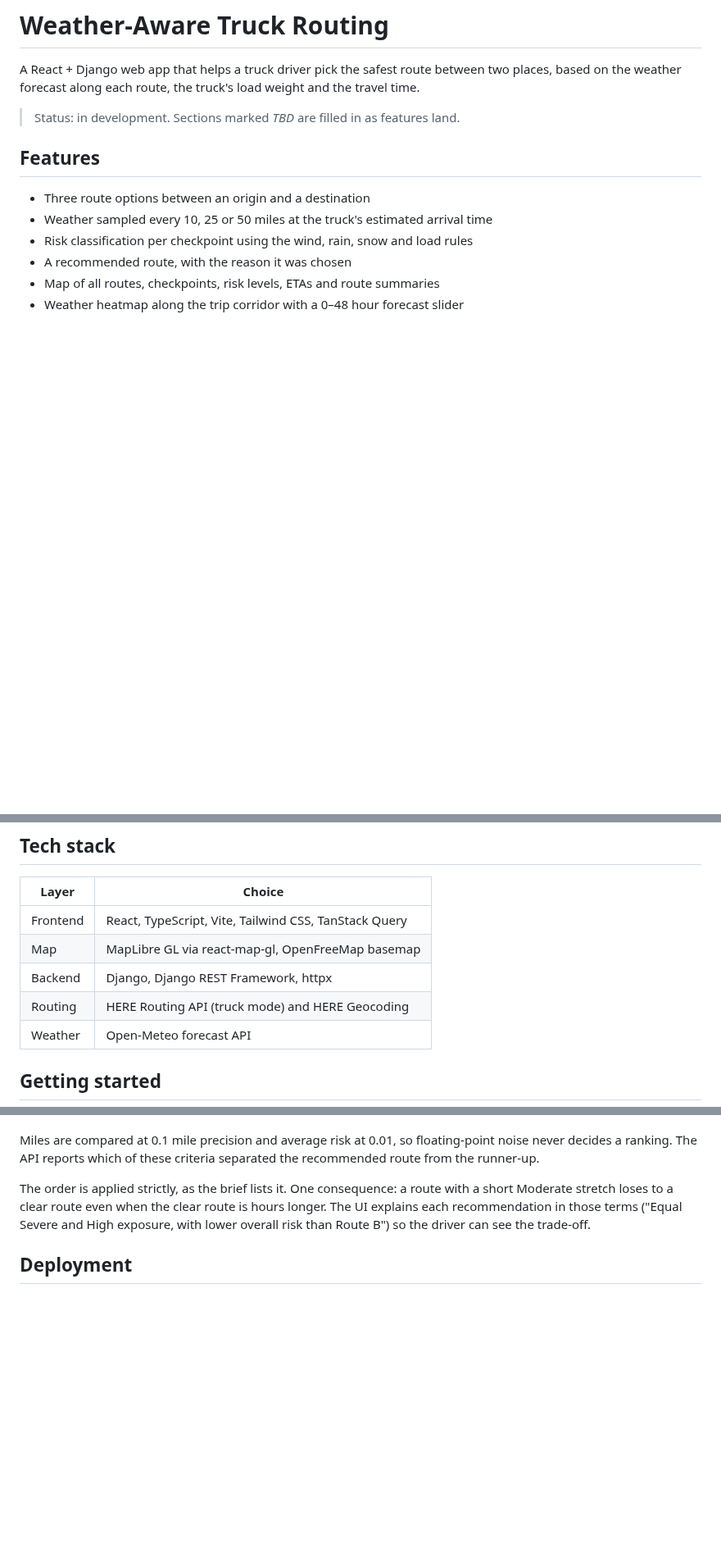
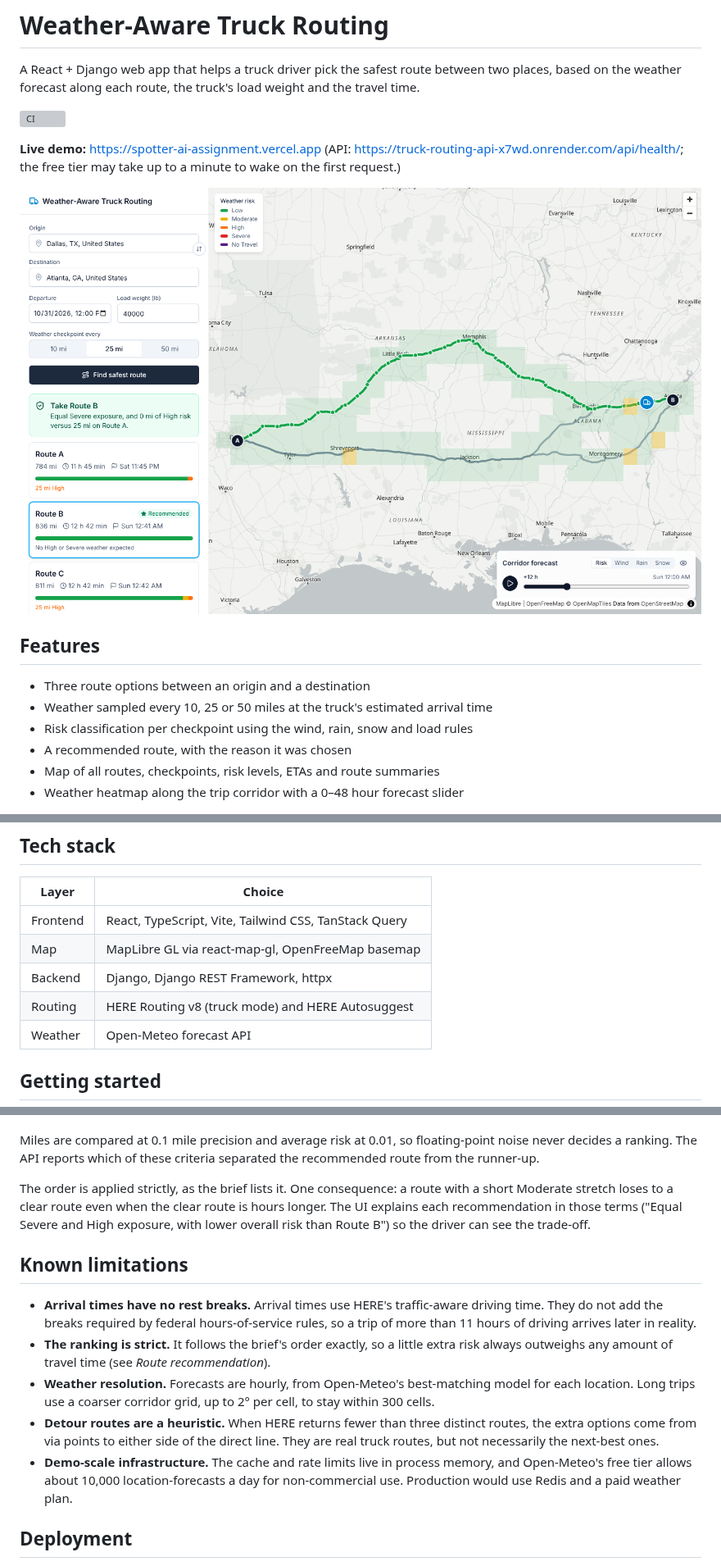
Before and after one commit to DeepVasoya08/SpotterAI-assignment, a Markdown page: README.md, 3 parts joined by grey strips. Shown at 82% size. Rendered like a GitHub page; pictures changed too: docs/screenshot.png (added); blank space fills up the shorter version; grey boxes are pictures that could not be loaded.

Commit message:
docs: add live demo, screenshot and known limitations to README

```diff
--- a/README.md
+++ b/README.md
@@ -4,7 +4,13 @@ A React + Django web app that helps a truck driver pick the safest route between
 places, based on the weather forecast along each route, the truck's load weight and the
 travel time.
 
-> Status: in development. Sections marked _TBD_ are filled in as features land.
+[![CI](https://github.com/DeepVasoya08/SpotterAI-assignment/actions/workflows/ci.yml/badge.svg)](https://github.com/DeepVasoya08/SpotterAI-assignment/actions/workflows/ci.yml)
+
+**Live demo:** https://spotter-ai-assignment.vercel.app
+(API: https://truck-routing-api-x7wd.onrender.com/api/health/; the free tier may take up
+to a minute to wake on the first request.)
+
+![Dallas to Atlanta: three routes, the recommended one coloured by checkpoint risk, and the corridor forecast at +12 hours](docs/screenshot.png)
 
 ## Features
 
@@ -22,7 +28,7 @@ travel time.
 | Frontend | React, TypeScript, Vite, Tailwind CSS, TanStack Query |
 | Map      | MapLibre GL via react-map-gl, OpenFreeMap basemap   |
 | Backend  | Django, Django REST Framework, httpx                |
-| Routing  | HERE Routing API (truck mode) and HERE Geocoding    |
+| Routing  | HERE Routing v8 (truck mode) and HERE Autosuggest   |
 | Weather  | Open-Meteo forecast API                             |
 
 ## Getting started
@@ -199,6 +205,23 @@ short Moderate stretch loses to a clear route even when the clear route is hours
 The UI explains each recommendation in those terms ("Equal Severe and High exposure,
 with lower overall risk than Route B") so the driver can see the trade-off.
 
+## Known limitations
+
+- **Arrival times have no rest breaks.** Arrival times use HERE's traffic-aware driving
+  time. They do not add the breaks required by federal hours-of-service rules, so a
+  trip of more than 11 hours of driving arrives later in reality.
+- **The ranking is strict.** It follows the brief's order exactly, so a little
+  extra risk always outweighs any amount of travel time (see *Route recommendation*).
+- **Weather resolution.** Forecasts are hourly, from Open-Meteo's best-matching model
+  for each location. Long trips use a coarser corridor grid, up to 2° per cell, to stay
+  within 300 cells.
+- **Detour routes are a heuristic.** When HERE returns fewer than three distinct
+  routes, the extra options come from via points to either side of the direct line.
+  They are real truck routes, but not necessarily the next-best ones.
+- **Demo-scale infrastructure.** The cache and rate limits live in process memory, and
+  Open-Meteo's free tier allows about 10,000 location-forecasts a day for
+  non-commercial use. Production would use Redis and a paid weather plan.
+
 ## Deployment
 
 The API runs on [Render](https://render.com) and the React app on
```
